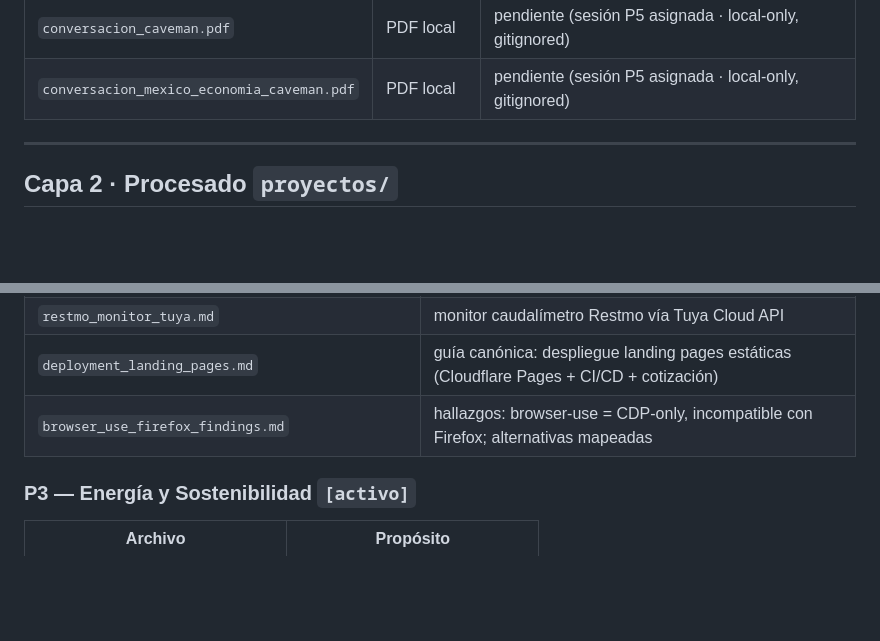
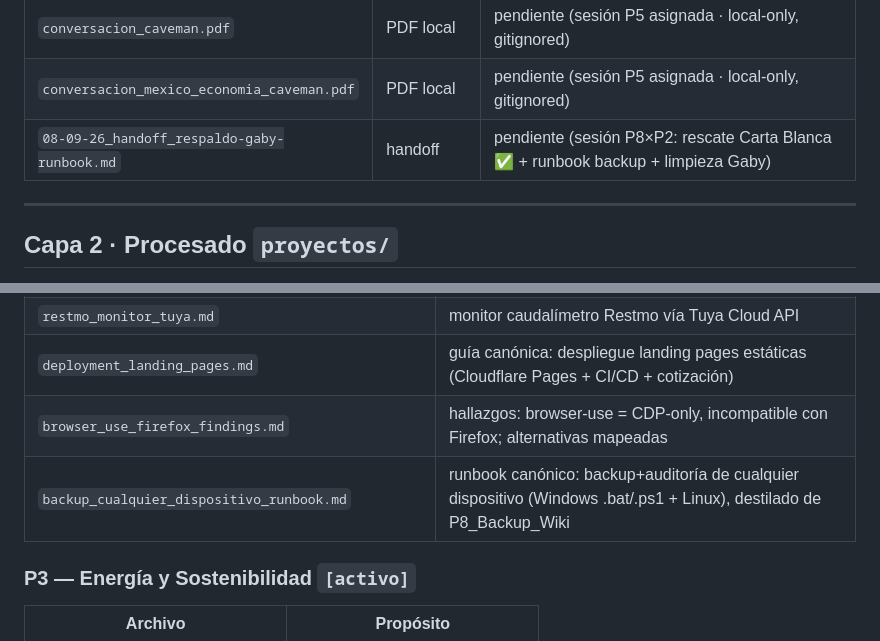
Before and after one commit to eldaniels13/mi-criterio, a Markdown page: _index.md, 2 parts joined by grey strips. Rendered like a GitHub page; blank space fills up the shorter version.

Commit message:
docs(P2): runbook backup + auditoria cualquier dispositivo (Windows+Linux)

```diff
--- a/_index.md
+++ b/_index.md
@@ -30,6 +30,7 @@ Procesamiento: semanal o con `/process-inbox`.
 | `31-08-26_handoff-gemini-code-deployment-landing-page-cliente.md` | handoff | archivado (fusión → `proyectos/P2/deployment_landing_pages.md` + `recursos/yazsarai_landing_page.md`) |
 | `conversacion_caveman.pdf` | PDF local | pendiente (sesión P5 asignada · local-only, gitignored) |
 | `conversacion_mexico_economia_caveman.pdf` | PDF local | pendiente (sesión P5 asignada · local-only, gitignored) |
+| `08-09-26_handoff_respaldo-gaby-runbook.md` | handoff | pendiente (sesión P8×P2: rescate Carta Blanca ✅ + runbook backup + limpieza Gaby) |
 
 ---
 
@@ -55,6 +56,7 @@ Criterio consolidado por lente. Solo llega aquí lo que ya fue revisado.
 | `restmo_monitor_tuya.md` | monitor caudalímetro Restmo vía Tuya Cloud API |
 | `deployment_landing_pages.md` | guía canónica: despliegue landing pages estáticas (Cloudflare Pages + CI/CD + cotización) |
 | `browser_use_firefox_findings.md` | hallazgos: browser-use = CDP-only, incompatible con Firefox; alternativas mapeadas |
+| `backup_cualquier_dispositivo_runbook.md` | runbook canónico: backup+auditoría de cualquier dispositivo (Windows .bat/.ps1 + Linux), destilado de P8_Backup_Wiki |
 
 ### P3 — Energía y Sostenibilidad `[activo]`
 | Archivo | Propósito |
```
Also changed, not shown: proyectos/P2/backup_cualquier_dispositivo_runbook.md (added, +297 -0 lines).
